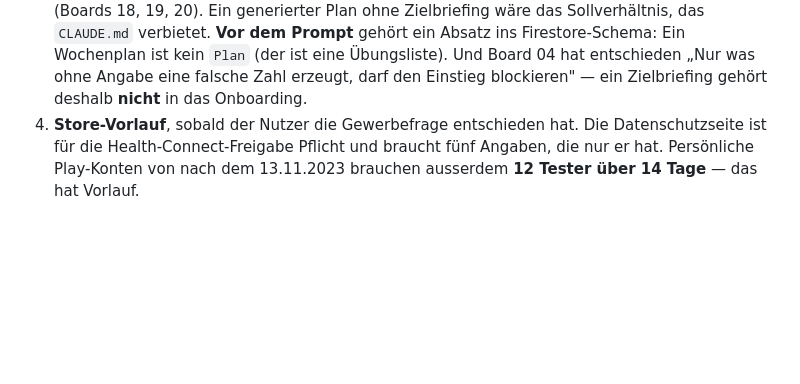
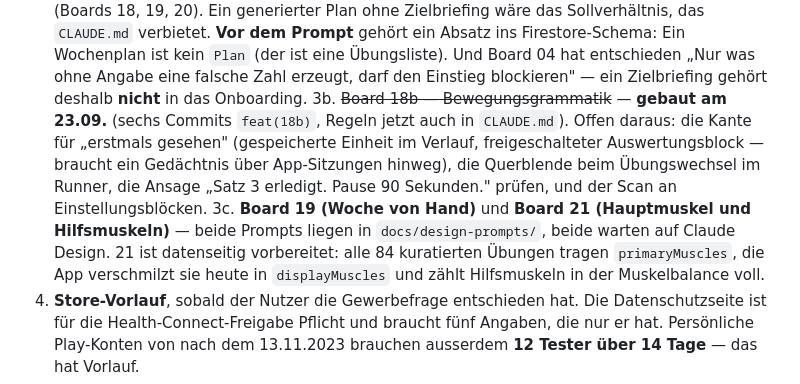
Before and after one commit to orionWebdev/calisthenics-pwa, a Markdown page: docs/prompts/uebergabe_naechste_sitzung.md, the part around the change. Rendered like a GitHub page; blank space fills up the shorter version.

```diff
--- a/docs/prompts/uebergabe_naechste_sitzung.md
+++ b/docs/prompts/uebergabe_naechste_sitzung.md
@@ -82,6 +82,17 @@ Du übernimmst die Arbeit an **ATEM Hybrid** (Flutter, Android). Lies zuerst, da
    `Plan` (der ist eine Übungsliste). Und Board 04 hat entschieden „Nur was ohne Angabe
    eine falsche Zahl erzeugt, darf den Einstieg blockieren" — ein Zielbriefing gehört
    deshalb **nicht** in das Onboarding.
+3b. ~~Board 18b — Bewegungsgrammatik~~ — **gebaut am 23.09.** (sechs Commits
+   `feat(18b)`, Regeln jetzt auch in `CLAUDE.md`). Offen daraus: die Kante für
+   „erstmals gesehen" (gespeicherte Einheit im Verlauf, freigeschalteter
+   Auswertungsblock — braucht ein Gedächtnis über App-Sitzungen hinweg), die
+   Querblende beim Übungswechsel im Runner, die Ansage „Satz 3 erledigt.
+   Pause 90 Sekunden." prüfen, und der Scan an Einstellungsblöcken.
+3c. **Board 19 (Woche von Hand)** und **Board 21 (Hauptmuskel und
+   Hilfsmuskeln)** — beide Prompts liegen in `docs/design-prompts/`, beide
+   warten auf Claude Design. 21 ist datenseitig vorbereitet: alle 84
+   kuratierten Übungen tragen `primaryMuscles`, die App verschmilzt sie heute
+   in `displayMuscles` und zählt Hilfsmuskeln in der Muskelbalance voll.
 4. **Store-Vorlauf**, sobald der Nutzer die Gewerbefrage entschieden hat. Die
    Datenschutzseite ist für die Health-Connect-Freigabe Pflicht und braucht fünf Angaben,
    die nur er hat. Persönliche Play-Konten von nach dem 13.11.2023 brauchen ausserdem
```
Also changed, not shown: CLAUDE.md (+18 -1 lines).
